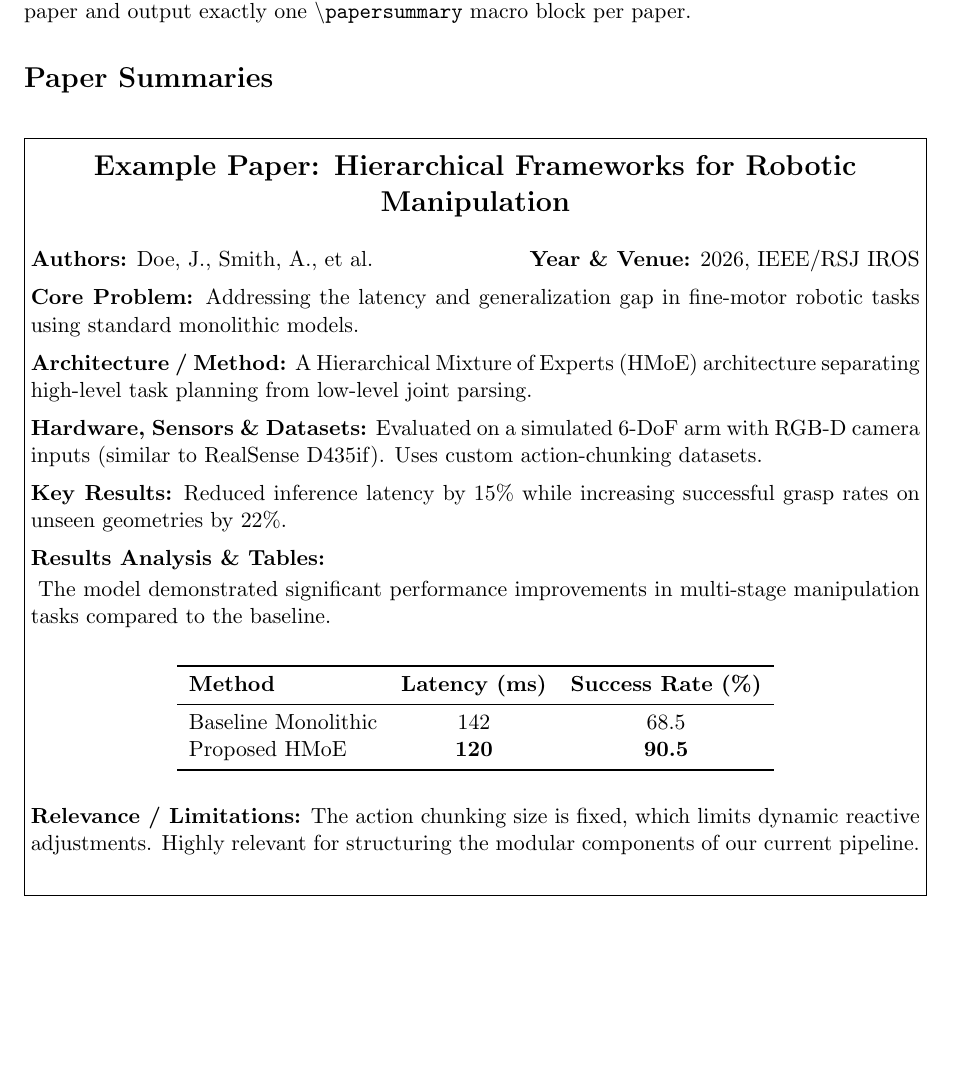
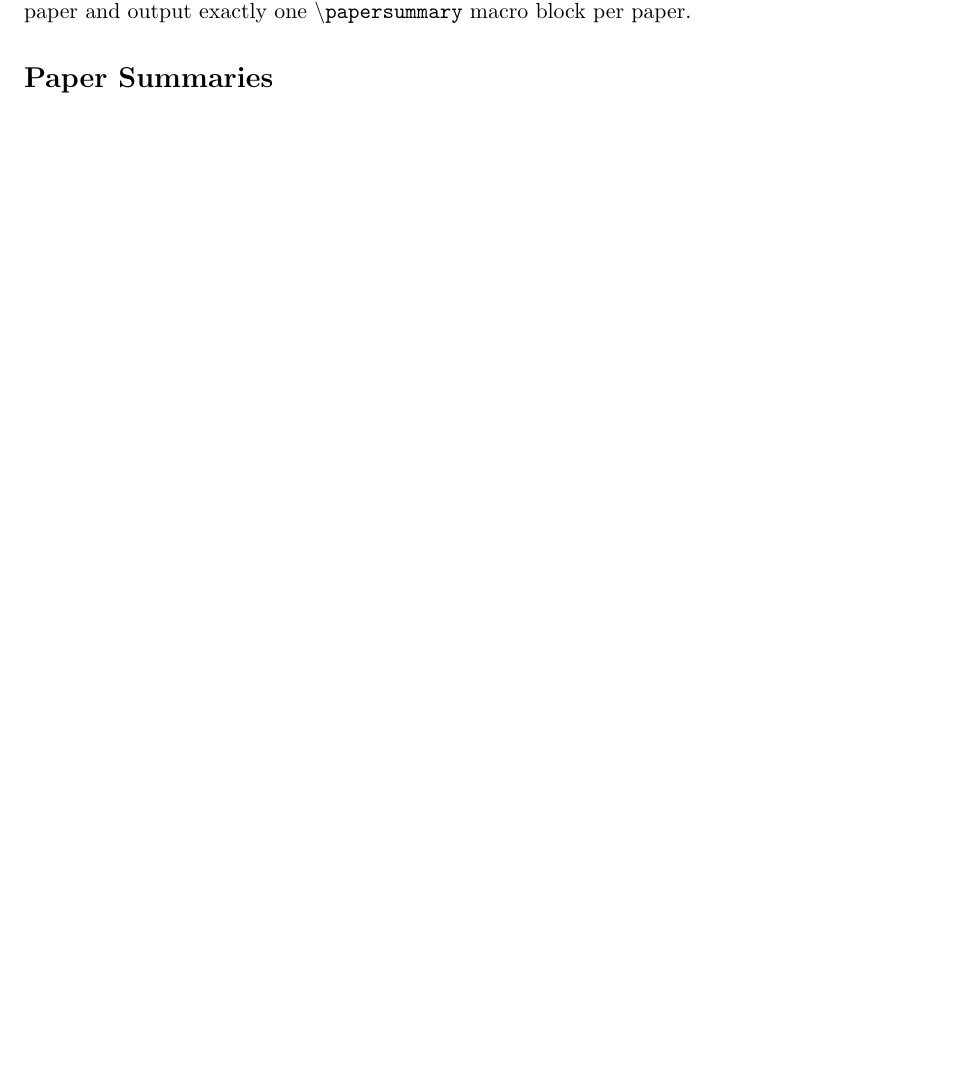
Before and after one commit to dcuevasa/research-structurer, a LaTeX document (main.tex): part of the page, cut so that both start at the same text, the shorter picture padded with empty space. Compiled offline with pdfLaTeX.

Commit message:
new main.tex

```diff
--- a/main.tex
+++ b/main.tex
@@ -17,17 +17,16 @@
 % ==============================================================================
 % CUSTOM AI-FILLABLE MACRO
 % ==============================================================================
-% Usage:
-% \papersummary{Title}{Authors}{Year/Venue}{Core Problem}{Architecture/Method}{Hardware/Setup}{Results}{Results Analysis & Tables}{Limitations & Relevance}
-% ==============================================================================
+\newcounter{papercnt} % Initializes the automatic counter
 
 \newcommand{\papersummary}[9]{
+    \stepcounter{papercnt} % Increments by 1 each time the macro is called
     \vspace{1em}
     \noindent\fbox{%
     \begin{minipage}{\dimexpr\textwidth-2\fboxsep-2\fboxrule\relax}
         \vspace{0.5em}
         \begin{center}
-            \Large \textbf{#1}
+            \Large \textbf{Paper \arabic{papercnt}: #1}
         \end{center}
         \vspace{0.2em}
         \noindent\textbf{Authors:} #2 \hfill \textbf{Year \& Venue:} #3 \par\vspace{0.5em}
@@ -59,41 +58,6 @@ This document aggregates literature summaries. An AI assistant can be instructed
 
 % --- PASTE AI OUTPUT BELOW THIS LINE ---
 
-\papersummary
-{Example Paper: Hierarchical Frameworks for Robotic Manipulation}
-{Doe, J., Smith, A., et al.}
-{2026, IEEE/RSJ IROS}
-{Addressing the latency and generalization gap in fine-motor robotic tasks using standard monolithic models.}
-{A Hierarchical Mixture of Experts (HMoE) architecture separating high-level task planning from low-level joint parsing.}
-{Evaluated on a simulated 6-DoF arm with RGB-D camera inputs (similar to RealSense D435if). Uses custom action-chunking datasets.}
-{Reduced inference latency by 15\% while increasing successful grasp rates on unseen geometries by 22\%.}
-{
-    The model demonstrated significant performance improvements in multi-stage manipulation tasks compared to the baseline.
-    \vspace{0.5em}
 
-    \begin{center}
-    \begin{tabular}{lcc}
-        \toprule
-        \textbf{Method} & \textbf{Latency (ms)} & \textbf{Success Rate (\%)} \\
-        \midrule
-        Baseline Monolithic & 142 & 68.5 \\
-        Proposed HMoE & \textbf{120} & \textbf{90.5} \\
-        \bottomrule
-    \end{tabular}
-    \end{center}
-}
-{The action chunking size is fixed, which limits dynamic reactive adjustments. Highly relevant for structuring the modular components of our current pipeline.}
-
-% Blank template for AI reference
-% \papersummary
-% {Title}
-% {Authors}
-% {Year, Venue}
-% {Problem description.}
-% {Methodology description.}
-% {Hardware details.}
-% {Results.}
-% {Results Analysis and Tables.}
-% {Relevance.}
 
 \end{document}
```
